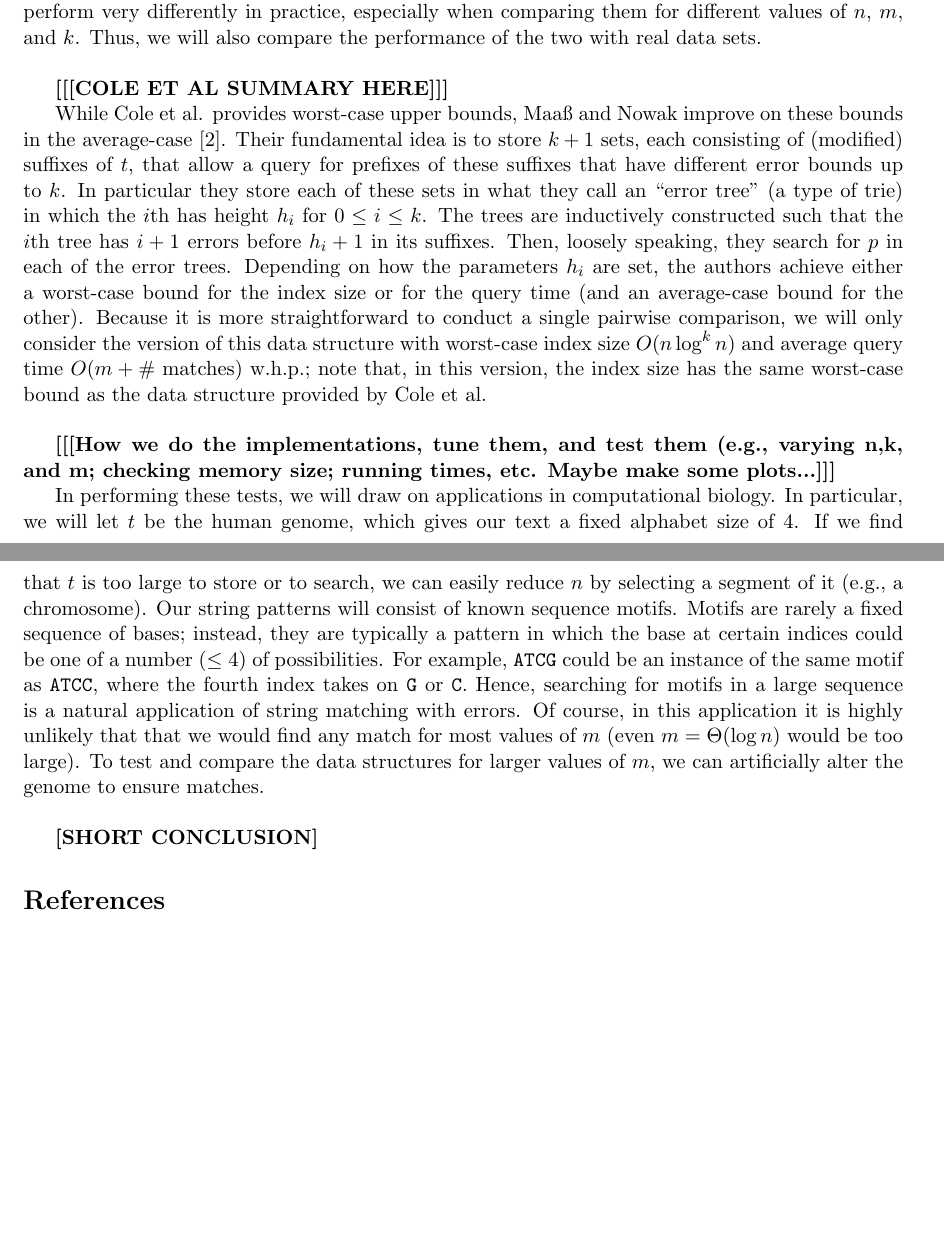
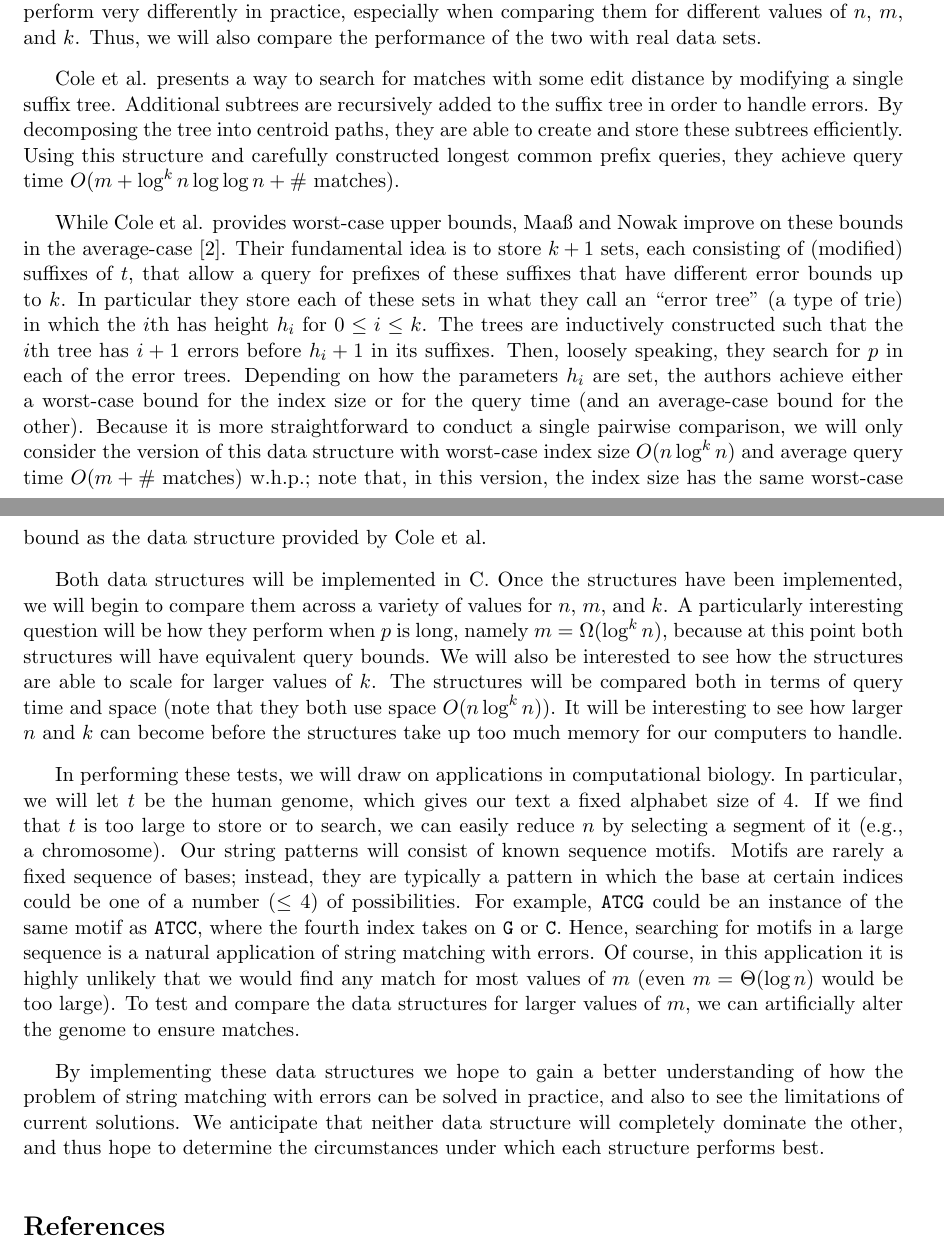
Before and after one commit to haydenm/6851-final-project, a LaTeX document (proposal/proposal.tex): two parts of pages 1 and 2 of 2, joined at a grey line, cut so that both start at the same text, the shorter picture padded with empty space. Compiled offline with pdfLaTeX.

Commit message:
Updating proposal

```diff
--- a/proposal/proposal.tex
+++ b/proposal/proposal.tex
@@ -3,7 +3,7 @@
 \usepackage{amsmath, amsfonts}
 \usepackage{complexity}
 \usepackage{nopageno}
-
+\setlength{\parskip}{0.8em}
 \begin{document}
 
 \begin{center} \Large
@@ -27,9 +27,10 @@ We therefore will first implement these structures independently, and test and t
 Furthermore, these two data structures clearly have similar bounds in theory, but constant factors may cause them to perform very differently in practice, especially when comparing them for different values of $n$, $m$, and $k$.
 Thus, we will also compare the performance of the two with real data sets.
 
-\
-
-\textbf{[[[COLE ET AL SUMMARY HERE]]]}
+Cole et al. presents a way to search for matches with some edit distance by modifying a single suffix tree.
+Additional subtrees are recursively added to the suffix tree in order to handle errors.
+By decomposing the tree into centroid paths, they are able to create and store these subtrees efficiently.
+Using this structure and carefully constructed longest common prefix queries, they achieve query time $O(m + \log^k{n} \log{\log{n}} + \text{\# matches})$.
 
 While Cole et al. provides worst-case upper bounds, Maa{\ss} and Nowak improve on these bounds in the average-case \cite{maas}.
 Their fundamental idea is to store $k+1$ sets, each consisting of (modified) suffixes of $t$, that allow a query for prefixes of these suffixes that have different error bounds up to $k$.
@@ -39,9 +40,14 @@ Then, loosely speaking, they search for $p$ in each of the error trees.
 Depending on how the parameters $h_i$ are set, the authors achieve either a worst-case bound for the index size or for the query time (and an average-case bound for the other).
 Because it is more straightforward to conduct a single pairwise comparison, we will only consider the version of this data structure with worst-case index size $O(n \log^k n)$ and average query time $O(m + \text{\# matches})$ w.h.p.; note that, in this version, the index size has the same worst-case bound as the data structure provided by Cole et al.
 
-\
+Both data structures will be implemented in C.
+Once the structures have been implemented, we will begin to compare them across a variety of values for $n$, $m$, and $k$.
+A particularly interesting question will be how they perform when $p$ is long, namely $m = \Omega(\log^k{n})$, because at this point both structures will have equivalent query bounds.
+We will also be interested to see how the structures are able to scale for larger values of $k$.
+The structures will be compared both in terms of query time and space (note that they both use space $O(n\log^k{n})$).
+It will be interesting to see how larger $n$ and $k$ can become before the structures take up too much memory for our computers to handle.
 
-\textbf{[[[How we do the implementations, tune them, and test them (e.g., varying n,k, and m; checking memory size; running times, etc. Maybe make some plots...]]]}
+%\textbf{[[[How we do the implementations, tune them, and test them (e.g., varying n,k, and m; checking memory size; running times, etc. Maybe make some plots...]]]}
 
 In performing these tests, we will draw on applications in computational biology.
 In particular, we will let $t$ be the human genome, which gives our text a fixed alphabet size of $4$.
@@ -50,13 +56,11 @@ Our string patterns will consist of known sequence motifs.
 Motifs are rarely a fixed sequence of bases; instead, they are typically a pattern in which the base at certain indices could be one of a number ($\leq 4$) of possibilities.
 For example, \texttt{ATCG} could be an instance of the same motif as \texttt{ATCC}, where the fourth index takes on \texttt{G} or \texttt{C}.
 Hence, searching for motifs in a large sequence is a natural application of string matching with errors.
-Of course, in this application it is highly unlikely that that we would find any match for most values of $m$ (even $m = \Theta(\log n)$ would be too large).
+Of course, in this application it is highly unlikely that we would find any match for most values of $m$ (even $m = \Theta(\log n)$ would be too large).
 To test and compare the data structures for larger values of $m$, we can artificially alter the genome to ensure matches.
 
-\
-
-\textbf{[SHORT CONCLUSION]}
-
+By implementing these data structures we hope to gain a better understanding of how the problem of string matching with errors can be solved in practice, and also to see the limitations of current solutions.
+We anticipate that neither data structure will completely dominate the other, and thus hope to determine the circumstances under which each structure performs best.
 
 \begin{thebibliography}{9}
 \bibitem{cole}
```
Also changed, not shown: proposal/proposal.pdf.
